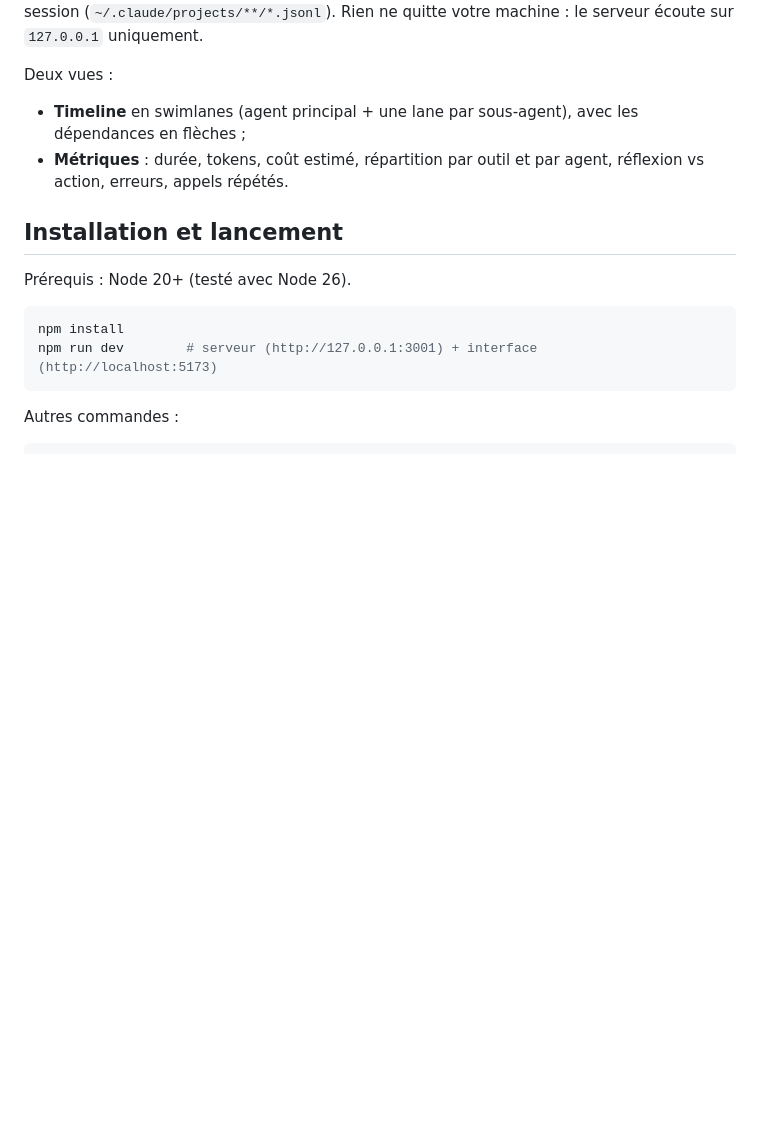
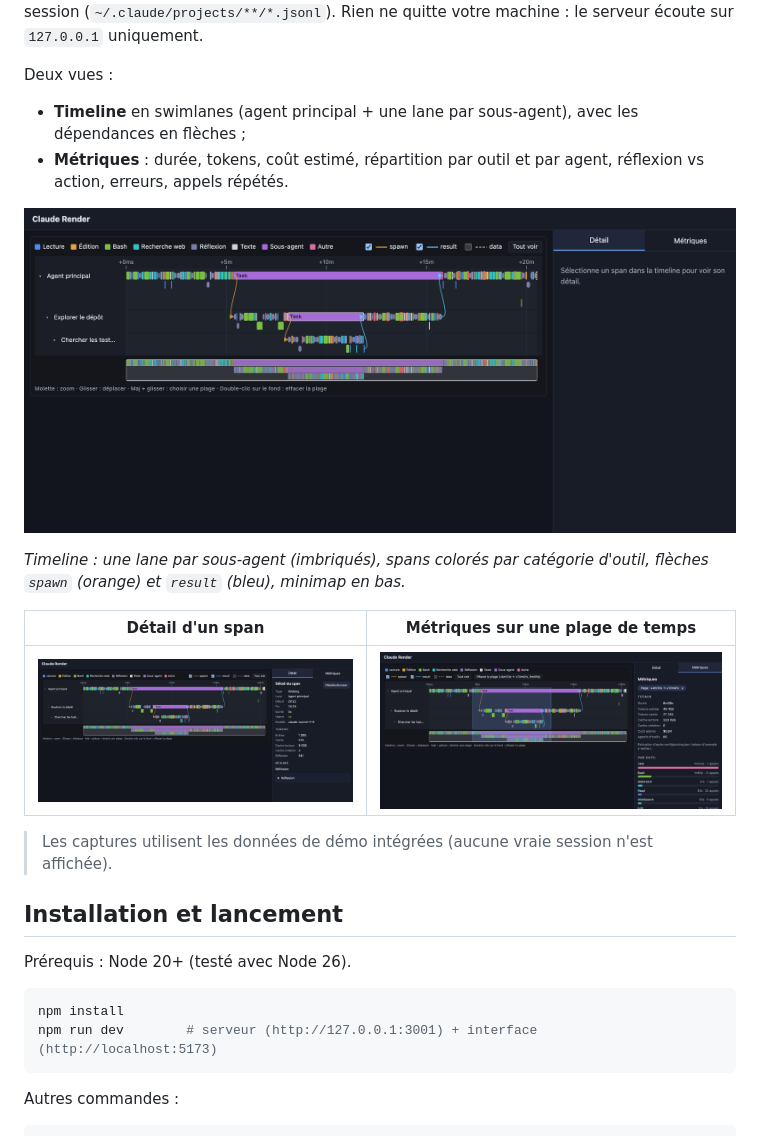
Before and after one commit to Hugollbs/ClaudeRender, a Markdown page: README.fr.md, the part around the change. Rendered like a GitHub page; pictures changed too: docs/screenshots/metrics.png (added), docs/screenshots/span-detail.png (added), docs/screenshots/timeline.png (added); blank space fills up the shorter version.

Commit message:
Ajoute des captures d'écran (données de démo) aux README
Co-Authored-By: Claude Sonnet 5.5 <noreply@anthropic.com>

```diff
--- a/README.fr.md
+++ b/README.fr.md
@@ -8,6 +8,16 @@ Application web **locale** qui visualise le travail de Claude Code à partir de
 Deux vues :
 - **Timeline** en swimlanes (agent principal + une lane par sous-agent), avec les dépendances en flèches ;
 - **Métriques** : durée, tokens, coût estimé, répartition par outil et par agent, réflexion vs action, erreurs, appels répétés.
+
+![Timeline avec lanes de sous-agents et flèches de dépendance](docs/screenshots/timeline.png)
+
+*Timeline : une lane par sous-agent (imbriqués), spans colorés par catégorie d'outil, flèches `spawn` (orange) et `result` (bleu), minimap en bas.*
+
+| Détail d'un span | Métriques sur une plage de temps |
+|---|---|
+| ![Panneau de détail](docs/screenshots/span-detail.png) | ![Panneau de métriques](docs/screenshots/metrics.png) |
+
+> Les captures utilisent les données de démo intégrées (aucune vraie session n'est affichée).
 
 ## Installation et lancement
 
```
Also changed, not shown: README.md (+10 -0 lines).
